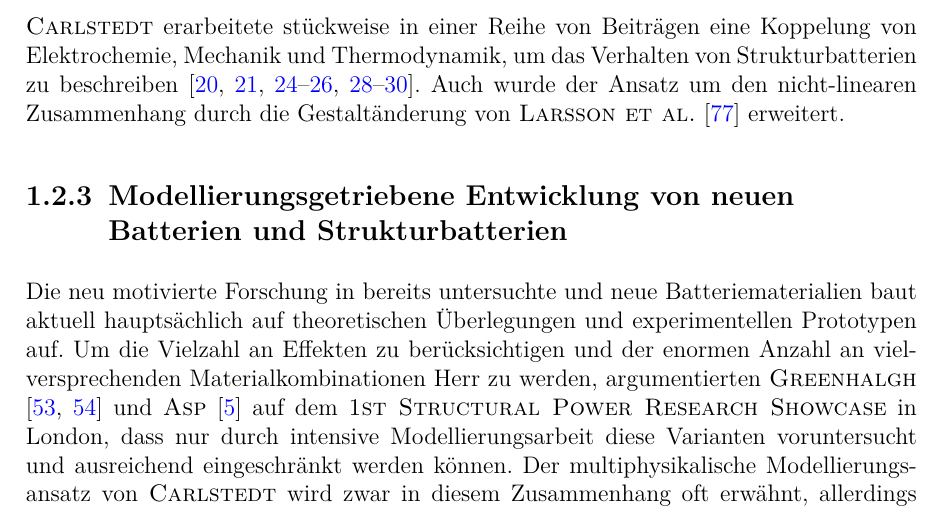
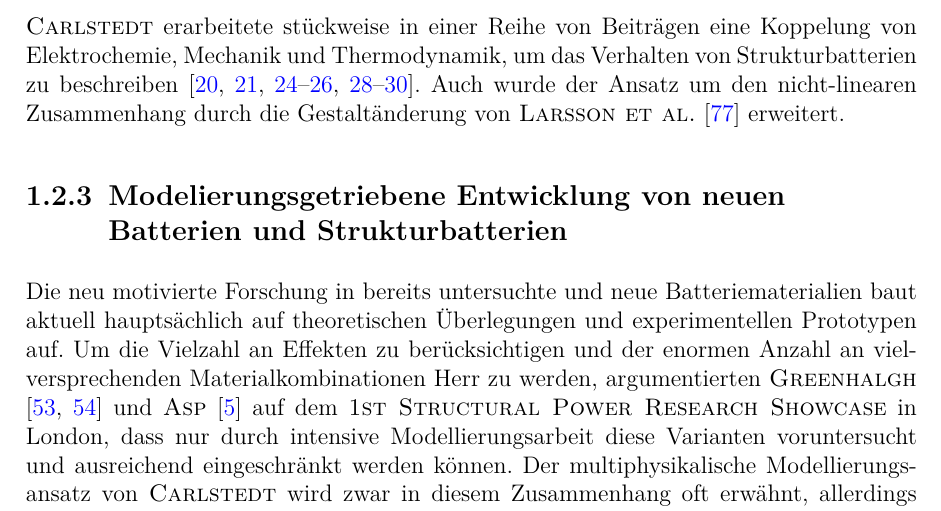
Before and after one commit to willi-z/phd_thesis, a LaTeX thesis (Dissertation.tex, which reads Kapitel/01_Einleitung.tex): part of page 18 of 51, cut so that both start at the same text. Compiled offline with pdfLaTeX.

```diff
--- a/Kapitel/01_Einleitung.tex
+++ b/Kapitel/01_Einleitung.tex
@@ -96,7 +96,7 @@
 
 \textsc{Carlstedt} erarbeitete stückweise in einer Reihe von Beiträgen eine Koppelung von Elektrochemie, Mechanik und Thermodynamik, um das Verhalten von Strukturbatterien zu beschreiben \cite{Carlstedt2019,Carlstedt2019a,Carlstedt2019b,Carlstedt2020,Carlstedt2020b,Carlstedt2022,Carlstedt2022a,Carlstedt2022b}. Auch wurde der Ansatz um den nicht-linearen Zusammenhang durch die Gestaltänderung von \textsc{Larsson et al.} \cite{Larsson2023} erweitert.
 
-\subsection{Modellierungsgetriebene Entwicklung von neuen Batterien und Strukturbatterien}
+\subsection{Modelierungsgetriebene Entwicklung von neuen Batterien und Strukturbatterien}
 
 Die neu motivierte Forschung in bereits untersuchte und neue Batteriematerialien baut aktuell hauptsächlich auf theoretischen Überlegungen und experimentellen Prototypen auf. Um die Vielzahl an Effekten zu berücksichtigen und der enormen Anzahl an vielversprechenden Materialkombinationen Herr zu werden, argumentierten \textsc{Greenhalgh} \cite{Greenhalgh2024,Greenhalgh2024a} und \textsc{Asp} \cite{Asp2024} auf dem \textsc{1st Structural Power Research Showcase} in London, dass nur durch intensive Modellierungsarbeit diese Varianten voruntersucht und ausreichend eingeschränkt werden können. Der multiphysikalische Modellierungsansatz von \textsc{Carlstedt} wird zwar in diesem Zusammenhang oft erwähnt, allerdings sorgen Skalierungseffekte, wie etwa Defekte und Faser-Matrix-Interfaceeffekte, die besonders bei Oberflächenmodifikation von Kohlenstofffasern sowohl für deutlich andere elektrochemische als auch mechanische Eigenschaften des Verbundes sorgen, für große Ungenauigkeiten bei der Adaption \cite{Franco2019,Fam2024}. Hinzu kommt, dass die Modelle von Carlstedt mit zunehmender Komplexität immer mehr Materialparameter benötigen und bereits jetzt mehr als 20 teils aufwendig zu bestimmende Parameter pro Material erfordern \cite{Greenhalgh2024a}. Bis heute wurde dieser Ansatz daher vor allem zur nachträglichen Validierung und zur detaillierten Untersuchung von sensorischen und aktuatorischen Effekten von Strukturbatterien genutzt \cite{Carlstedt2023}.
 
```
